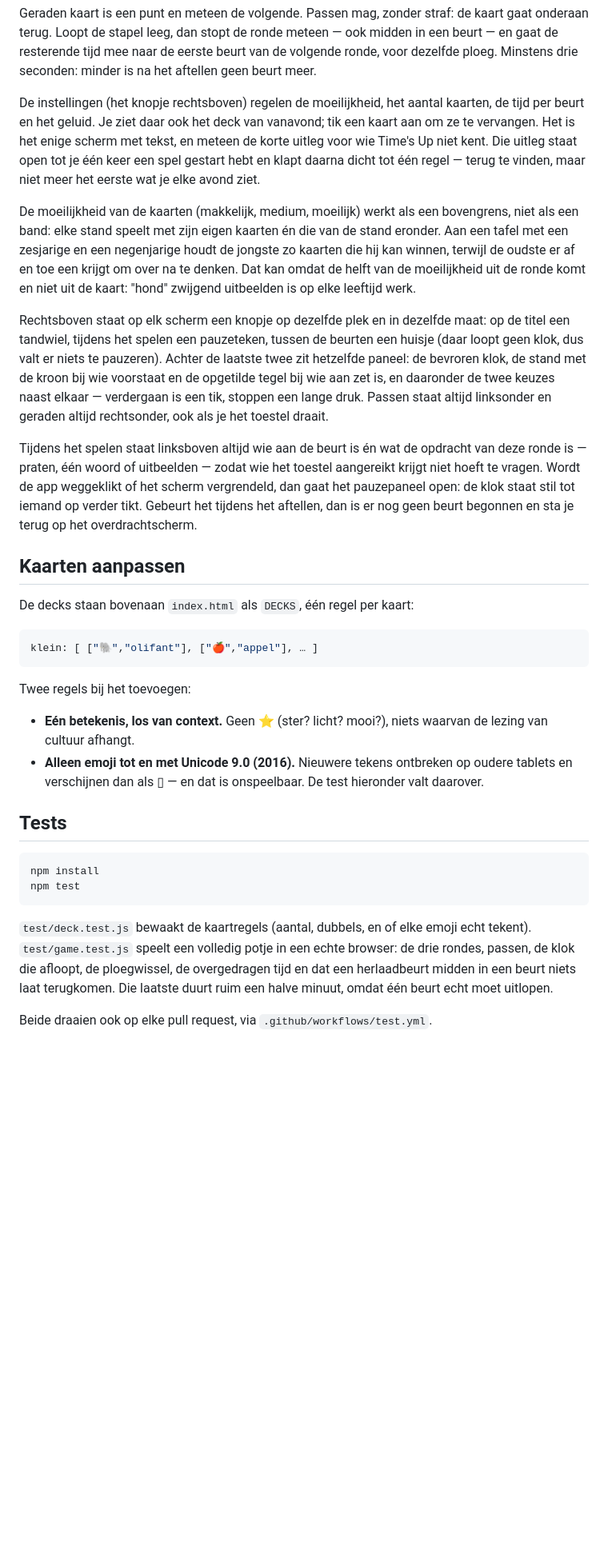
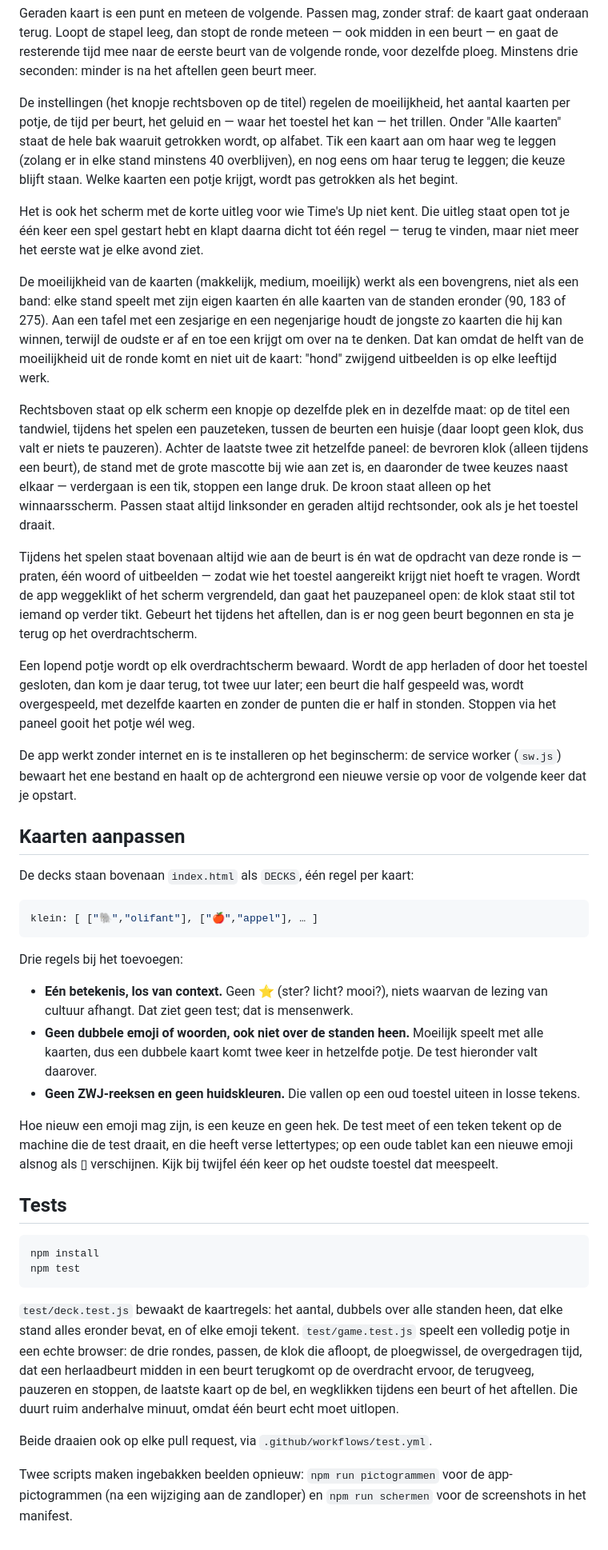
Before and after one commit to MaxOfTheDay/times-up, a Markdown page: README.md, the part around one of its changes. Shown at 80% size. Drawn GitHub-style; blank space fills up the shorter version.

Commit message:
README bijgewerkt naar wat de app nu doet
Wat er niet meer klopte:
- de kaart draagt ook het woord, en tekst buiten de instellingen staat
  naast een beeld (niet "tekst op precies één scherm");
- het "+N" komt niet meer op de stand terecht;
- de kaartenbak: tikken legt een kaart weg in plaats van haar te
  vervangen, en de greep wordt pas bij de start getrokken;
- een stand bevat álle standen eronder, niet één;
- geen kroon meer in het pauzepaneel;
- de rondetegel staat bovenaan, niet linksboven;
- de Unicode 9.0-regel werd door geen test bewaakt; vervangen door de
  regels die wél gelden (geen dubbels, geen ZWJ/huidskleur);
- een herlaadbeurt brengt het potje juist wél terug.

Erbij: bewaren en hervatten, offline en installeren, wat de tests
dekken, en de twee scripts voor pictogrammen en schermen.

Co-Authored-By: Claude Opus 5.5 <noreply@anthropic.com>
Claude-Session: https://claude.ai/code/session_019iYdJnmd1wKu5fbY2KwHE9

````diff
--- a/README.md
+++ b/README.md
@@ -58,17 +60,22 @@ meteen — ook midden in een beurt — en gaat de resterende tijd mee naar de
 eerste beurt van de volgende ronde, voor dezelfde ploeg. Minstens drie
 seconden: minder is na het aftellen geen beurt meer.
 
-De instellingen (het knopje rechtsboven) regelen de
-moeilijkheid, het aantal kaarten, de tijd per beurt en het geluid. Je ziet
-daar ook het deck van vanavond; tik een kaart aan om ze te vervangen. Het is
-het enige scherm met tekst, en meteen de korte uitleg voor wie Time's Up niet
-kent. Die uitleg staat open tot je één keer een spel gestart hebt en klapt
-daarna dicht tot één regel — terug te vinden, maar niet meer het eerste wat je
-elke avond ziet.
+De instellingen (het knopje rechtsboven op de titel) regelen de
+moeilijkheid, het aantal kaarten per potje, de tijd per beurt, het geluid en
+— waar het toestel het kan — het trillen. Onder "Alle kaarten" staat de hele
+bak waaruit getrokken wordt, op alfabet. Tik een kaart aan om haar weg te
+leggen (zolang er in elke stand minstens 40 overblijven), en nog eens om haar
+terug te leggen; die keuze blijft staan. Welke kaarten een potje krijgt, wordt
+pas getrokken als het begint.
+
+Het is ook het scherm met de korte uitleg voor wie Time's Up niet kent. Die
+uitleg staat open tot je één keer een spel gestart hebt en klapt daarna dicht
+tot één regel — terug te vinden, maar niet meer het eerste wat je elke avond
+ziet.
 
 De moeilijkheid van de kaarten (makkelijk, medium, moeilijk) werkt als een
-bovengrens, niet als een band: elke stand speelt met zijn eigen kaarten én die
-van de stand eronder. Aan een tafel met
+bovengrens, niet als een band: elke stand speelt met zijn eigen kaarten én
+alle kaarten van de standen eronder (90, 183 of 275). Aan een tafel met
 een zesjarige en een negenjarige houdt de jongste zo kaarten die hij kan
 winnen, terwijl de oudste er af en toe een krijgt om over na te denken. Dat
 kan omdat de helft van de moeilijkheid uit de ronde komt en niet uit de
@@ -77,18 +84,28 @@ kaart: "hond" zwijgend uitbeelden is op elke leeftijd werk.
 Rechtsboven staat op elk scherm een knopje op dezelfde plek en in dezelfde
 maat: op de titel een tandwiel, tijdens het spelen een pauzeteken, tussen de
 beurten een huisje (daar loopt geen klok, dus valt er niets te pauzeren).
-Achter de laatste twee zit hetzelfde paneel: de bevroren klok, de stand met
-de kroon bij wie voorstaat en de opgetilde tegel bij wie aan zet is, en
-daaronder de twee keuzes naast elkaar — verdergaan is een tik, stoppen een
-lange druk. Passen staat altijd linksonder en geraden altijd rechtsonder,
-ook als je het toestel draait.
+Achter de laatste twee zit hetzelfde paneel: de bevroren klok (alleen tijdens
+een beurt), de stand met de grote mascotte bij wie aan zet is, en daaronder de
+twee keuzes naast elkaar — verdergaan is een tik, stoppen een lange druk. De
+kroon staat alleen op het winnaarsscherm. Passen staat altijd linksonder en
+geraden altijd rechtsonder, ook als je het toestel draait.
 
-Tijdens het spelen staat linksboven altijd wie aan de beurt is én wat de
+Tijdens het spelen staat bovenaan altijd wie aan de beurt is én wat de
 opdracht van deze ronde is — praten, één woord of uitbeelden — zodat wie het
 toestel aangereikt krijgt niet hoeft te vragen. Wordt de app weggeklikt of
 het scherm vergrendeld, dan gaat het pauzepaneel open: de klok staat stil tot
 iemand op verder tikt. Gebeurt het tijdens het aftellen, dan is er nog geen
 beurt begonnen en sta je terug op het overdrachtscherm.
+
+Een lopend potje wordt op elk overdrachtscherm bewaard. Wordt de app herladen
+of door het toestel gesloten, dan kom je daar terug, tot twee uur later; een
+beurt die half gespeeld was, wordt overgespeeld, met dezelfde kaarten en
+zonder de punten die er half in stonden. Stoppen via het paneel gooit het
+potje wél weg.
+
+De app werkt zonder internet en is te installeren op het beginscherm: de
+service worker (`sw.js`) bewaart het ene bestand en haalt op de achtergrond
+een nieuwe versie op voor de volgende keer dat je opstart.
 
 ## Kaarten aanpassen
 
@@ -98,13 +115,21 @@ De decks staan bovenaan `index.html` als `DECKS`, één regel per kaart:
 klein: [ ["🐘","olifant"], ["🍎","appel"], … ]
 ```
 
-Twee regels bij het toevoegen:
+Drie regels bij het toevoegen:
 
 - **Eén betekenis, los van context.** Geen ⭐ (ster? licht? mooi?), niets
-  waarvan de lezing van cultuur afhangt.
-- **Alleen emoji tot en met Unicode 9.0 (2016).** Nieuwere tekens ontbreken op
-  oudere tablets en verschijnen dan als ▯ — en dat is onspeelbaar. De test
-  hieronder valt daarover.
+  waarvan de lezing van cultuur afhangt. Dat ziet geen test; dat is
+  mensenwerk.
+- **Geen dubbele emoji of woorden, ook niet over de standen heen.** Moeilijk
+  speelt met alle kaarten, dus een dubbele kaart komt twee keer in hetzelfde
+  potje. De test hieronder valt daarover.
+- **Geen ZWJ-reeksen en geen huidskleuren.** Die vallen op een oud toestel
+  uiteen in losse tekens.
+
+Hoe nieuw een emoji mag zijn, is een keuze en geen hek. De test meet of een
+teken tekent op de machine die de test draait, en die heeft verse
+lettertypes; op een oude tablet kan een nieuwe emoji alsnog als ▯
+verschijnen. Kijk bij twijfel één keer op het oudste toestel dat meespeelt.
 
 ## Tests
 
@@ -113,11 +138,17 @@ npm install
 npm test
 ```
 
-`test/deck.test.js` bewaakt de kaartregels (aantal, dubbels, en of elke emoji
-echt tekent). `test/game.test.js` speelt een volledig potje in een echte
-browser: de drie rondes, passen, de klok die afloopt, de ploegwissel, de
-overgedragen tijd en dat een herlaadbeurt midden in een beurt niets laat
-terugkomen. Die laatste duurt ruim een halve minuut, omdat één beurt echt
-moet uitlopen.
+`test/deck.test.js` bewaakt de kaartregels: het aantal, dubbels over alle
+standen heen, dat elke stand alles eronder bevat, en of elke emoji tekent.
+`test/game.test.js` speelt een volledig potje in een echte browser: de drie
+rondes, passen, de klok die afloopt, de ploegwissel, de overgedragen tijd, dat
+een herlaadbeurt midden in een beurt terugkomt op de overdracht ervoor, de
+terugveeg, pauzeren en stoppen, de laatste kaart op de bel, en wegklikken
+tijdens een beurt of het aftellen. Die duurt ruim anderhalve minuut, omdat
+één beurt echt moet uitlopen.
 
 Beide draaien ook op elke pull request, via `.github/workflows/test.yml`.
+
+Twee scripts maken ingebakken beelden opnieuw: `npm run pictogrammen` voor de
+app-pictogrammen (na een wijziging aan de zandloper) en `npm run schermen`
+voor de screenshots in het manifest.
````
Also changed, not shown: other parts of README.md (+10 -8 lines).
